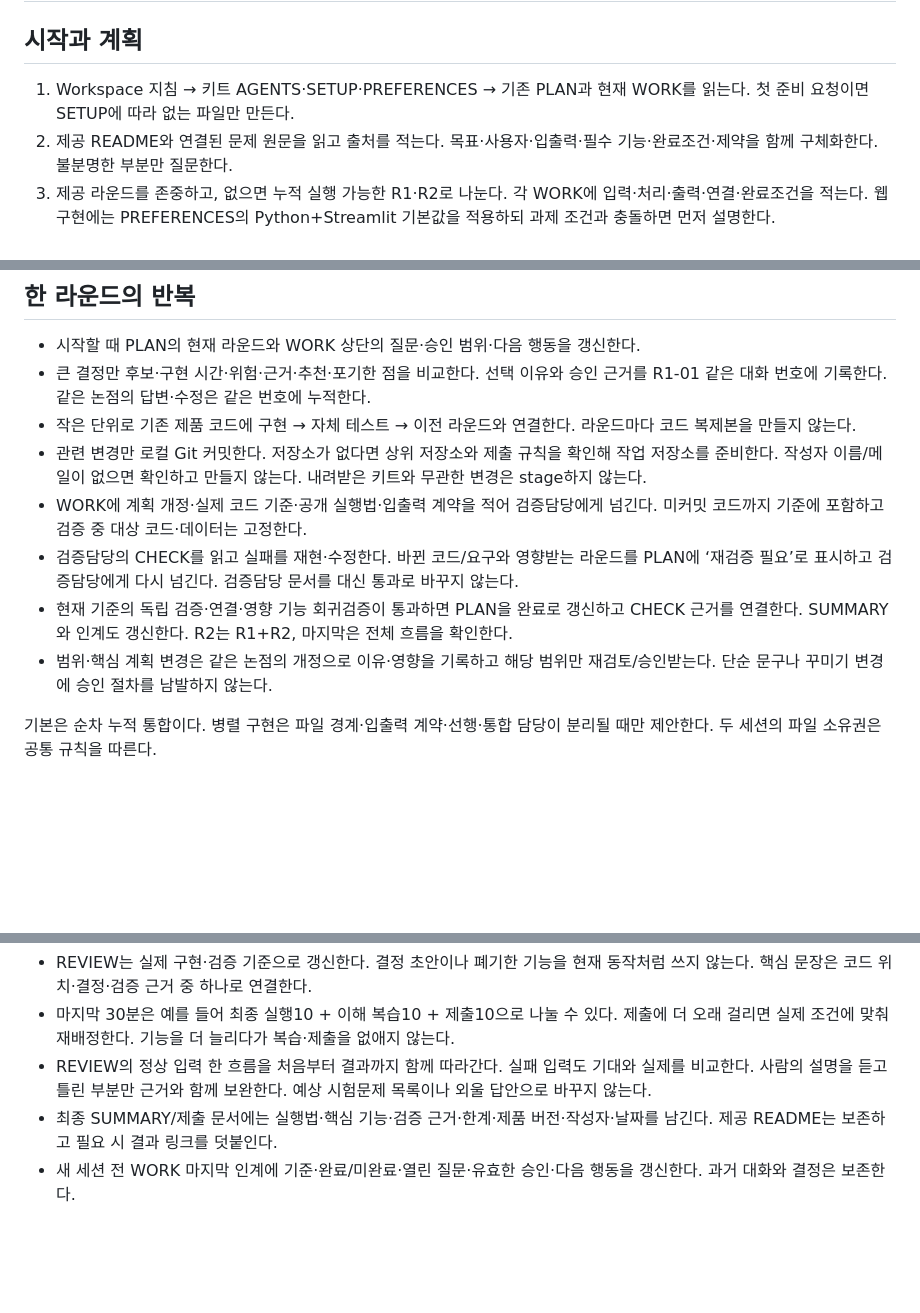
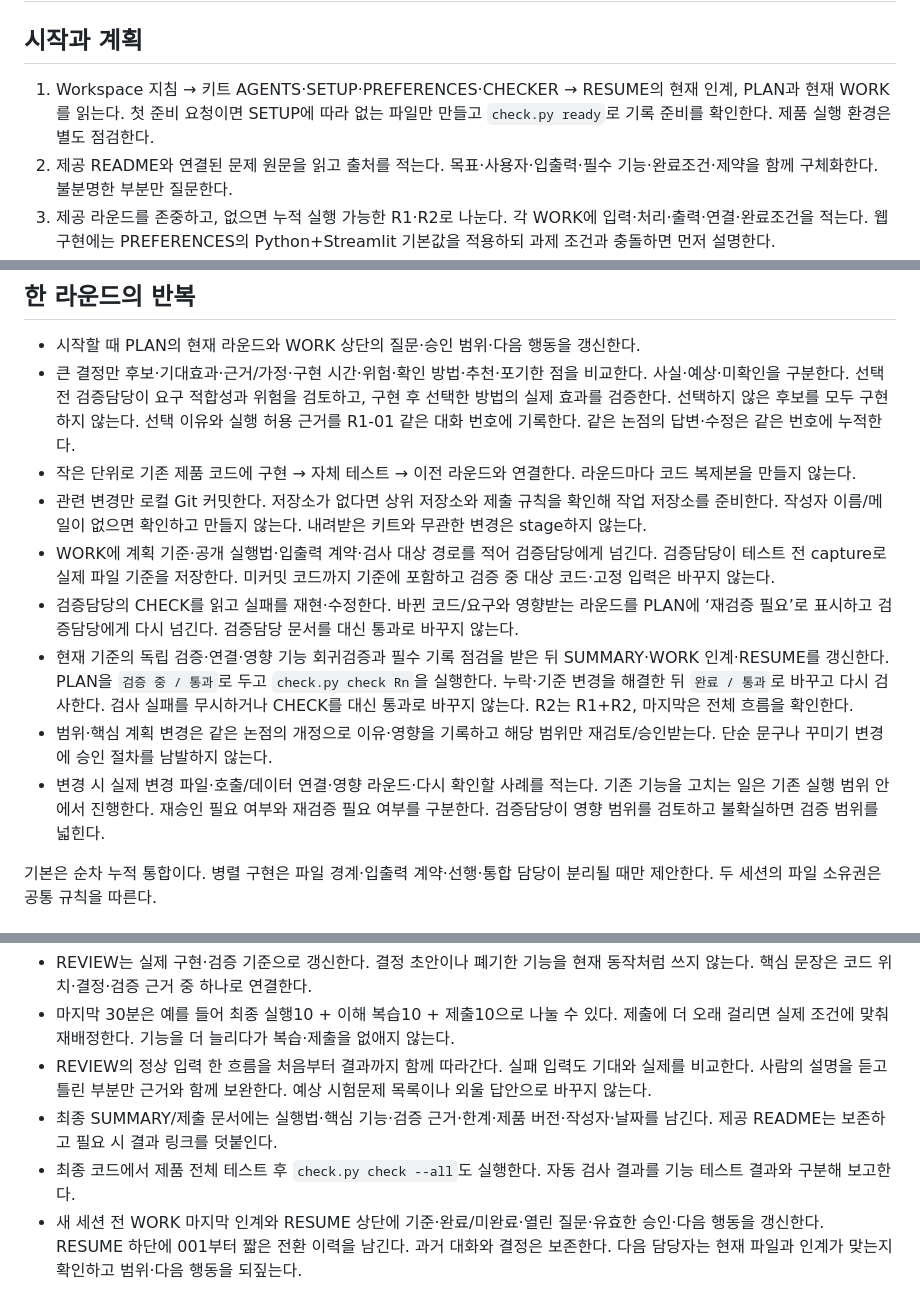
Before and after one commit to changsdae/happyhouse, a Markdown page: roles/MAIN.md, 3 parts joined by grey strips. Rendered like a GitHub page; blank space fills up the shorter version.

```diff
--- a/roles/MAIN.md
+++ b/roles/MAIN.md
@@ -2,7 +2,7 @@
 
 ## 시작과 계획
 
-1. Workspace 지침 → 키트 AGENTS·SETUP·PREFERENCES → 기존 PLAN과 현재 WORK를 읽는다. 첫 준비 요청이면 SETUP에 따라 없는 파일만 만든다.
+1. Workspace 지침 → 키트 AGENTS·SETUP·PREFERENCES·CHECKER → RESUME의 현재 인계, PLAN과 현재 WORK를 읽는다. 첫 준비 요청이면 SETUP에 따라 없는 파일만 만들고 `check.py ready`로 기록 준비를 확인한다. 제품 실행 환경은 별도 점검한다.
 2. 제공 README와 연결된 문제 원문을 읽고 출처를 적는다. 목표·사용자·입출력·필수 기능·완료조건·제약을 함께 구체화한다. 불분명한 부분만 질문한다.
 3. 제공 라운드를 존중하고, 없으면 누적 실행 가능한 R1·R2로 나눈다. 각 WORK에 입력·처리·출력·연결·완료조건을 적는다. 웹 구현에는 PREFERENCES의 Python+Streamlit 기본값을 적용하되 과제 조건과 충돌하면 먼저 설명한다.
 4. 목표를 정한 뒤 난이도·시간을 배정한다. PLAN 표는 한눈에 보이게 짧게 유지하고 상세 내용은 WORK로 연결한다. 계획20 + 라운드130 + 마무리30은 180분 예시다. 실제 제한과 제출 시간에 맞춘다. 시간 합계를 직접 계산하고 검증담당에게도 확인받는다.
@@ -11,13 +11,14 @@
 ## 한 라운드의 반복
 
 - 시작할 때 PLAN의 현재 라운드와 WORK 상단의 질문·승인 범위·다음 행동을 갱신한다.
-- 큰 결정만 후보·구현 시간·위험·근거·추천·포기한 점을 비교한다. 선택 이유와 승인 근거를 R1-01 같은 대화 번호에 기록한다. 같은 논점의 답변·수정은 같은 번호에 누적한다.
+- 큰 결정만 후보·기대효과·근거/가정·구현 시간·위험·확인 방법·추천·포기한 점을 비교한다. 사실·예상·미확인을 구분한다. 선택 전 검증담당이 요구 적합성과 위험을 검토하고, 구현 후 선택한 방법의 실제 효과를 검증한다. 선택하지 않은 후보를 모두 구현하지 않는다. 선택 이유와 실행 허용 근거를 R1-01 같은 대화 번호에 기록한다. 같은 논점의 답변·수정은 같은 번호에 누적한다.
 - 작은 단위로 기존 제품 코드에 구현 → 자체 테스트 → 이전 라운드와 연결한다. 라운드마다 코드 복제본을 만들지 않는다.
 - 관련 변경만 로컬 Git 커밋한다. 저장소가 없다면 상위 저장소와 제출 규칙을 확인해 작업 저장소를 준비한다. 작성자 이름/메일이 없으면 확인하고 만들지 않는다. 내려받은 키트와 무관한 변경은 stage하지 않는다.
-- WORK에 계획 개정·실제 코드 기준·공개 실행법·입출력 계약을 적어 검증담당에게 넘긴다. 미커밋 코드까지 기준에 포함하고 검증 중 대상 코드·데이터는 고정한다.
+- WORK에 계획 기준·공개 실행법·입출력 계약·검사 대상 경로를 적어 검증담당에게 넘긴다. 검증담당이 테스트 전 capture로 실제 파일 기준을 저장한다. 미커밋 코드까지 기준에 포함하고 검증 중 대상 코드·고정 입력은 바꾸지 않는다.
 - 검증담당의 CHECK를 읽고 실패를 재현·수정한다. 바뀐 코드/요구와 영향받는 라운드를 PLAN에 ‘재검증 필요’로 표시하고 검증담당에게 다시 넘긴다. 검증담당 문서를 대신 통과로 바꾸지 않는다.
-- 현재 기준의 독립 검증·연결·영향 기능 회귀검증이 통과하면 PLAN을 완료로 갱신하고 CHECK 근거를 연결한다. SUMMARY와 인계도 갱신한다. R2는 R1+R2, 마지막은 전체 흐름을 확인한다.
+- 현재 기준의 독립 검증·연결·영향 기능 회귀검증과 필수 기록 점검을 받은 뒤 SUMMARY·WORK 인계·RESUME를 갱신한다. PLAN을 `검증 중 / 통과`로 두고 `check.py check Rn`을 실행한다. 누락·기준 변경을 해결한 뒤 `완료 / 통과`로 바꾸고 다시 검사한다. 검사 실패를 무시하거나 CHECK를 대신 통과로 바꾸지 않는다. R2는 R1+R2, 마지막은 전체 흐름을 확인한다.
 - 범위·핵심 계획 변경은 같은 논점의 개정으로 이유·영향을 기록하고 해당 범위만 재검토/승인받는다. 단순 문구나 꾸미기 변경에 승인 절차를 남발하지 않는다.
+- 변경 시 실제 변경 파일·호출/데이터 연결·영향 라운드·다시 확인할 사례를 적는다. 기존 기능을 고치는 일은 기존 실행 범위 안에서 진행한다. 재승인 필요 여부와 재검증 필요 여부를 구분한다. 검증담당이 영향 범위를 검토하고 불확실하면 검증 범위를 넓힌다.
 
 기본은 순차 누적 통합이다. 병렬 구현은 파일 경계·입출력 계약·선행·통합 담당이 분리될 때만 제안한다. 두 세션의 파일 소유권은 공통 규칙을 따른다.
 
@@ -37,4 +38,5 @@
 - 마지막 30분은 예를 들어 최종 실행10 + 이해 복습10 + 제출10으로 나눌 수 있다. 제출에 더 오래 걸리면 실제 조건에 맞춰 재배정한다. 기능을 더 늘리다가 복습·제출을 없애지 않는다.
 - REVIEW의 정상 입력 한 흐름을 처음부터 결과까지 함께 따라간다. 실패 입력도 기대와 실제를 비교한다. 사람의 설명을 듣고 틀린 부분만 근거와 함께 보완한다. 예상 시험문제 목록이나 외울 답안으로 바꾸지 않는다.
 - 최종 SUMMARY/제출 문서에는 실행법·핵심 기능·검증 근거·한계·제품 버전·작성자·날짜를 남긴다. 제공 README는 보존하고 필요 시 결과 링크를 덧붙인다.
-- 새 세션 전 WORK 마지막 인계에 기준·완료/미완료·열린 질문·유효한 승인·다음 행동을 갱신한다. 과거 대화와 결정은 보존한다.
+- 최종 코드에서 제품 전체 테스트 후 `check.py check --all`도 실행한다. 자동 검사 결과를 기능 테스트 결과와 구분해 보고한다.
+- 새 세션 전 WORK 마지막 인계와 RESUME 상단에 기준·완료/미완료·열린 질문·유효한 승인·다음 행동을 갱신한다. RESUME 하단에 001부터 짧은 전환 이력을 남긴다. 과거 대화와 결정은 보존한다. 다음 담당자는 현재 파일과 인계가 맞는지 확인하고 범위·다음 행동을 되짚는다.
```
Also changed, not shown: roles/VALIDATOR.md (+7 -3 lines).
